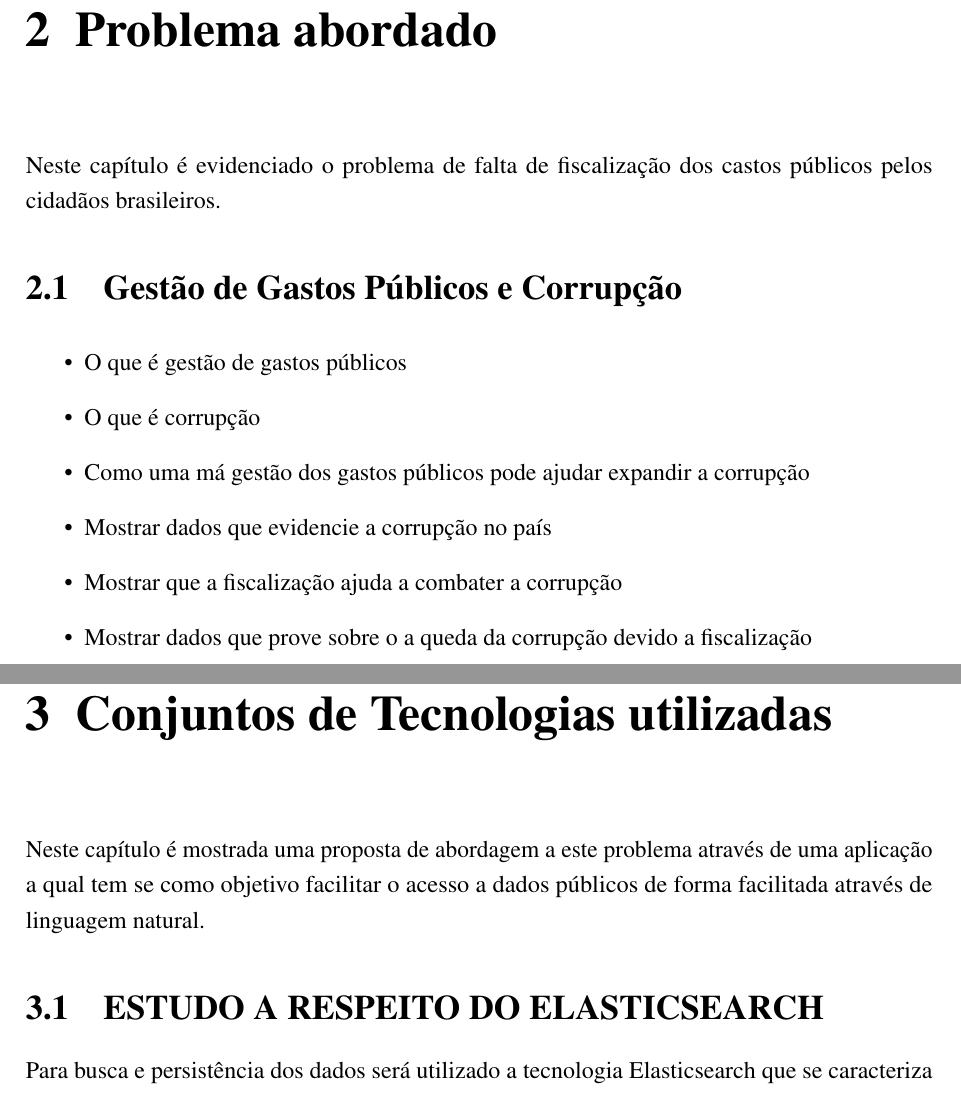
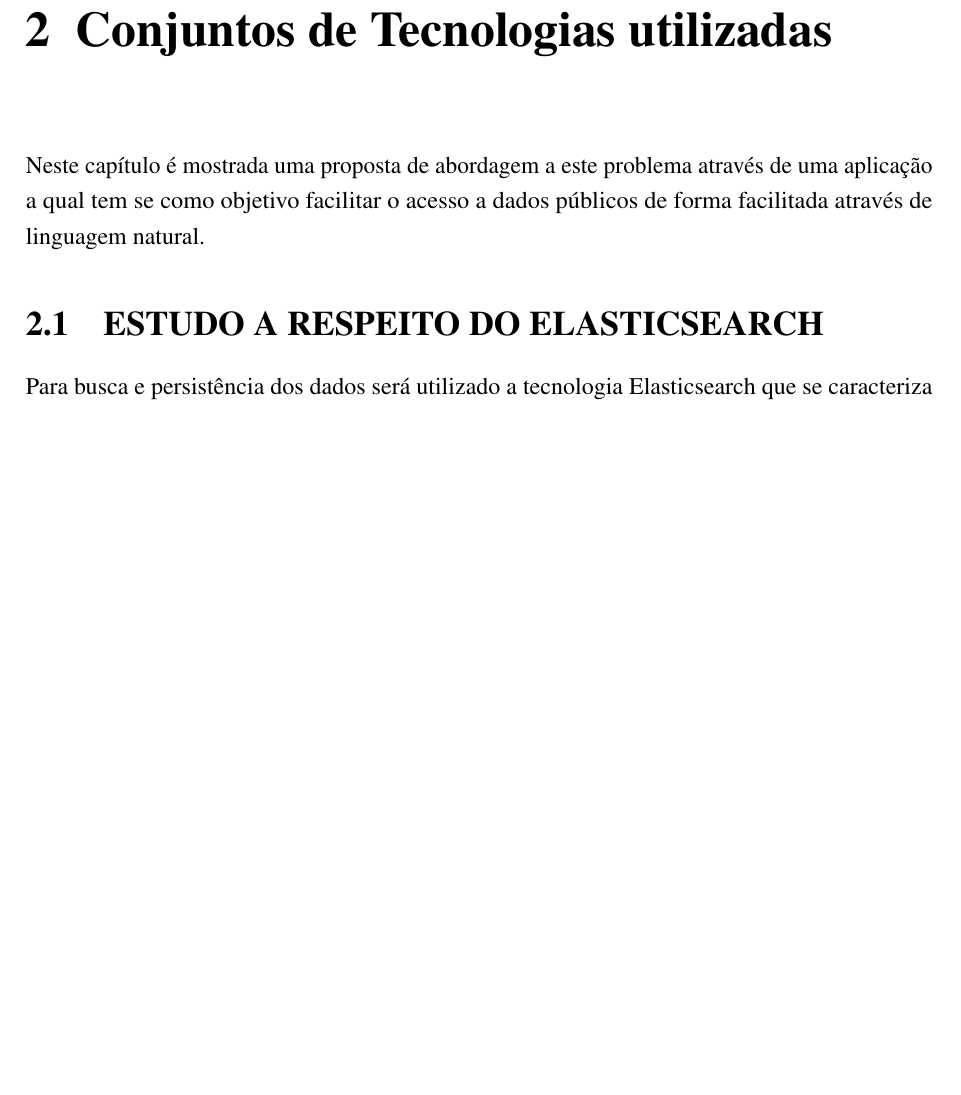
Before and after one commit to nitaicharan/TCC, a LaTeX thesis (Modelo AbnTex2/TCC.tex, which reads Modelo AbnTex2/textuais/capitulo1/capitulo1.tex, Modelo AbnTex2/textuais/capitulo1/ggpc.tex, Modelo AbnTex2/textuais/capitulo2/capitulo2.tex): two parts of pages 18 and 19 of 23 before the commit and part of page 18 of 22 after it, the two joined at a grey line, cut at the place of the change, the shorter picture padded with empty space. Compiled offline with pdfLaTeX.

Commit message:
Update quarta 29 maio 2019, 05:37:43

```diff
--- a/Modelo AbnTex2/TCC.tex
+++ b/Modelo AbnTex2/TCC.tex
@@ -197,11 +197,8 @@
 % ---
 % Capitulo de revisão de literatura
 % ---
-\chapter{Problema abordado}
+\chapter{Conjuntos de Tecnologias utilizadas}
 \input{textuais/capitulo1/capitulo1}
-
-\chapter{Conjuntos de Tecnologias utilizadas}
-\input{textuais/capitulo2/capitulo2}
 % ---
 
 % ---
--- a/Modelo AbnTex2/textuais/capitulo1/capitulo1.tex
+++ b/Modelo AbnTex2/textuais/capitulo1/capitulo1.tex
@@ -1,3 +1,3 @@
-Neste capítulo é evidenciado o problema de falta de fiscalização dos castos públicos pelos cidadãos brasileiros.
-\section{Gestão de Gastos Públicos e Corrupção}
-\input{textuais/capitulo1/ggpc}
+Neste capítulo é mostrada uma proposta de abordagem a este problema através de uma aplicação a qual tem se como objetivo facilitar o acesso a dados públicos de forma facilitada através de linguagem natural.
+
+\section{\uppercase{Estudo a respeito do Elasticsearch}}
--- a/Modelo AbnTex2/textuais/capitulo1/ggpc.tex
+++ /dev/null
@@ -1,8 +0,0 @@
-\begin{itemize}
-	\item O que é gestão de gastos públicos
-	\item O que é corrupção
-	\item Como uma má gestão dos gastos públicos pode ajudar expandir a corrupção
-	\item Mostrar dados que evidencie a corrupção no país
-	\item Mostrar que a fiscalização ajuda a combater a corrupção
-	\item Mostrar dados que prove sobre o a queda da corrupção devido a fiscalização
-\end{itemize}
--- a/Modelo AbnTex2/textuais/capitulo2/capitulo2.tex
+++ /dev/null
@@ -1,3 +0,0 @@
-Neste capítulo é mostrada uma proposta de abordagem a este problema através de uma aplicação a qual tem se como objetivo facilitar o acesso a dados públicos de forma facilitada através de linguagem natural.
-
-\section{\uppercase{Estudo a respeito do Elasticsearch}}
```
Also changed, not shown: Modelo AbnTex2/TCC.out.ps, Modelo AbnTex2/TCC.pdf, Modelo AbnTex2/textuais/capitulo1/elasticsearch.tex (renamed from Modelo AbnTex2/textuais/capitulo2/elasticsearch.tex), Modelo AbnTex2/textuais/capitulo1/ia.tex (renamed from Modelo AbnTex2/textuais/capitulo2/ia.tex), Modelo AbnTex2/textuais/capitulo1/luis.tex (renamed from Modelo AbnTex2/textuais/capitulo2/luis.tex), Modelo AbnTex2/textuais/capitulo1/capitulo1.tex (16 more changed lines), Modelo AbnTex2/textuais/capitulo2/capitulo2.tex (16 more changed lines), 6 other files.
